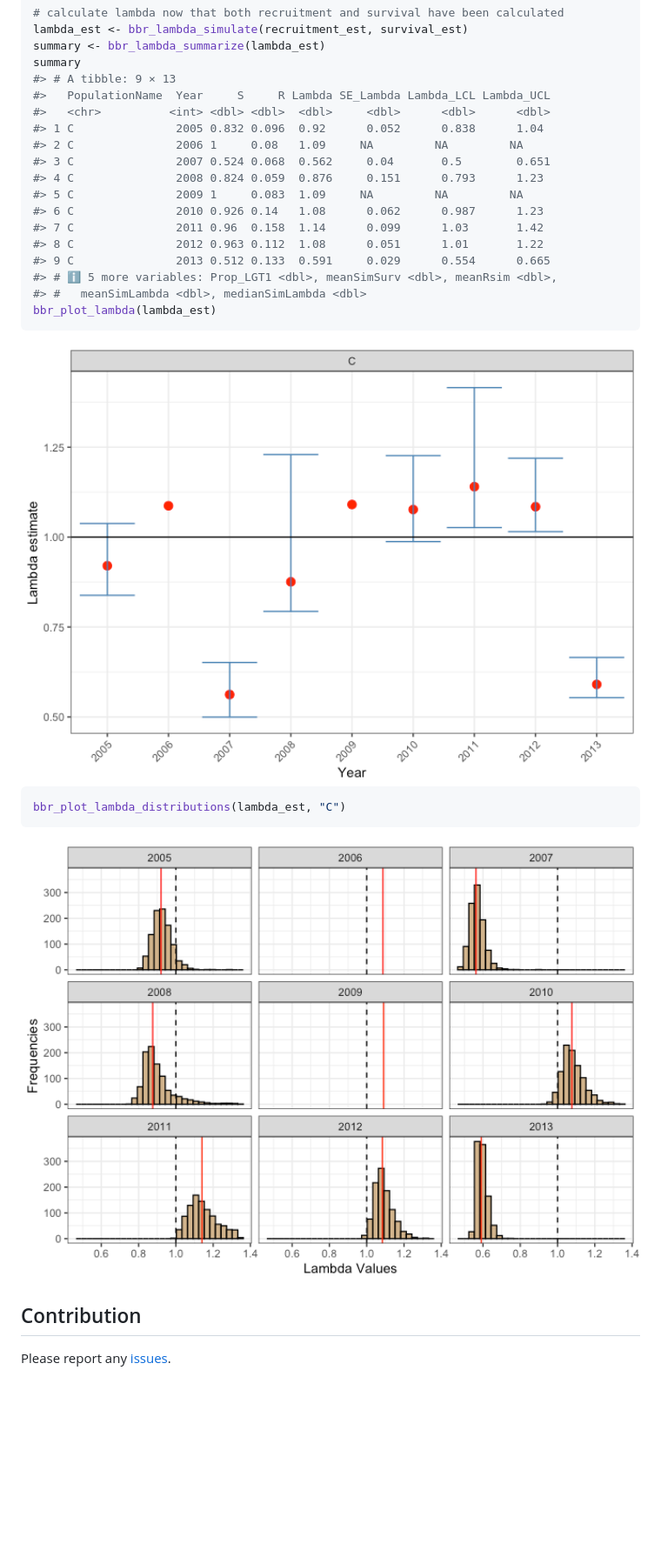
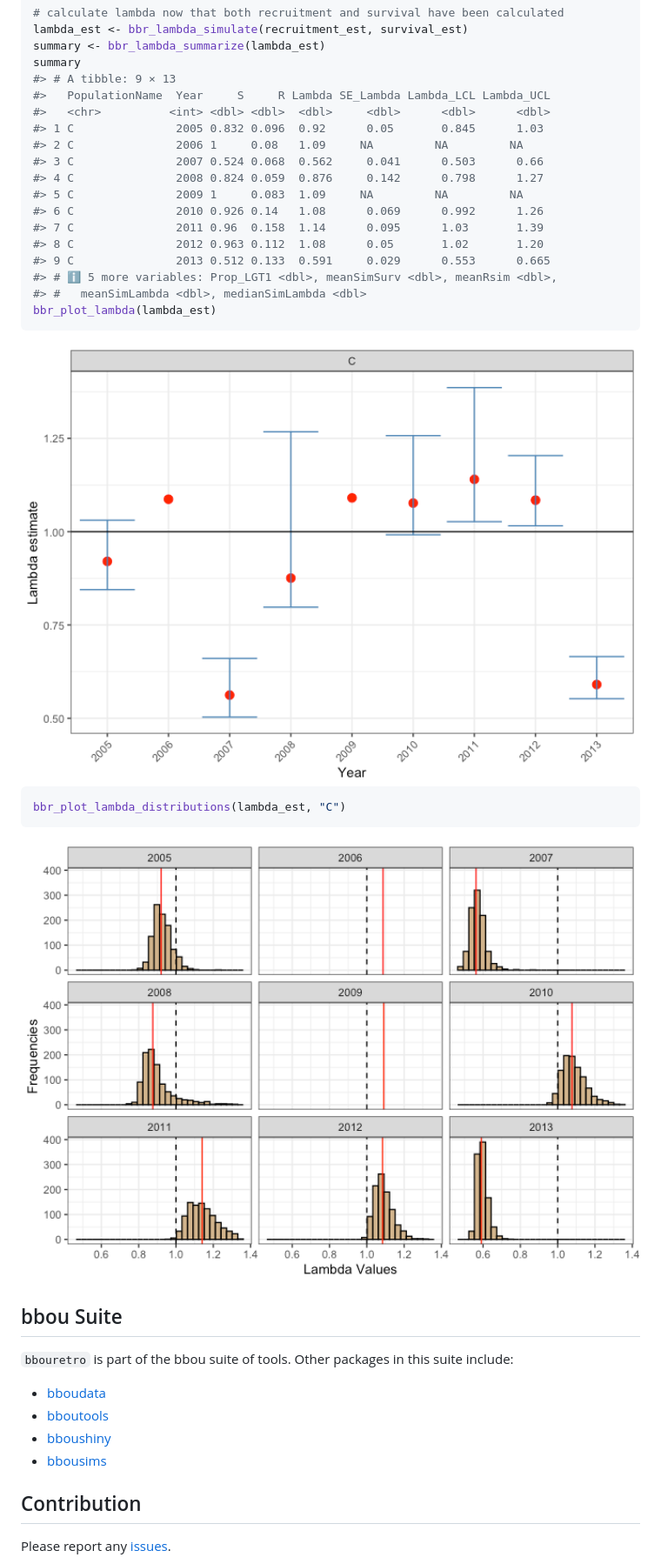
Before and after one commit to poissonconsulting/bbouretro, a Markdown page: README.md, the part around the change printed below. Shown: that part at 87% size. GitHub-like rendering; pictures changed too: man/figures/README-unnamed-chunk-4-3.png, man/figures/README-unnamed-chunk-4-4.png; blank space fills up the shorter version.

````diff
--- a/README.md
+++ b/README.md
@@ -74,15 +87,15 @@ summary
 #> # A tibble: 9 × 13
 #>   PopulationName  Year     S     R Lambda SE_Lambda Lambda_LCL Lambda_UCL
 #>   <chr>          <int> <dbl> <dbl>  <dbl>     <dbl>      <dbl>      <dbl>
-#> 1 C               2005 0.832 0.096  0.92      0.052      0.838      1.04
+#> 1 C               2005 0.832 0.096  0.92      0.05       0.845      1.03
 #> 2 C               2006 1     0.08   1.09     NA         NA         NA
-#> 3 C               2007 0.524 0.068  0.562     0.04       0.5        0.651
-#> 4 C               2008 0.824 0.059  0.876     0.151      0.793      1.23
+#> 3 C               2007 0.524 0.068  0.562     0.041      0.503      0.66
+#> 4 C               2008 0.824 0.059  0.876     0.142      0.798      1.27
 #> 5 C               2009 1     0.083  1.09     NA         NA         NA
-#> 6 C               2010 0.926 0.14   1.08      0.062      0.987      1.23
-#> 7 C               2011 0.96  0.158  1.14      0.099      1.03       1.42
-#> 8 C               2012 0.963 0.112  1.08      0.051      1.01       1.22
-#> 9 C               2013 0.512 0.133  0.591     0.029      0.554      0.665
+#> 6 C               2010 0.926 0.14   1.08      0.069      0.992      1.26
+#> 7 C               2011 0.96  0.158  1.14      0.095      1.03       1.39
+#> 8 C               2012 0.963 0.112  1.08      0.05       1.02       1.20
+#> 9 C               2013 0.512 0.133  0.591     0.029      0.553      0.665
 #> # ℹ 5 more variables: Prop_LGT1 <dbl>, meanSimSurv <dbl>, meanRsim <dbl>,
 #> #   meanSimLambda <dbl>, medianSimLambda <dbl>
 bbr_plot_lambda(lambda_est)
@@ -95,6 +108,16 @@ bbr_plot_lambda_distributions(lambda_est, "C")
 ```
 
 <img src="man/figures/README-unnamed-chunk-4-4.png" width="100%" />
+
+## bbou Suite
+
+`bbouretro` is part of the bbou suite of tools. Other packages in this
+suite include:
+
+- [bboudata](https://github.com/poissonconsulting/bboudata)
+- [bboutools](https://github.com/poissonconsulting/bboutools)
+- [bboushiny](https://github.com/poissonconsulting/bboushiny)
+- [bbousims](https://github.com/poissonconsulting/bbousims)
 
 ## Contribution
 
````
Also changed, not shown: other parts of README.md (+13 -0 lines), 6 other files.
